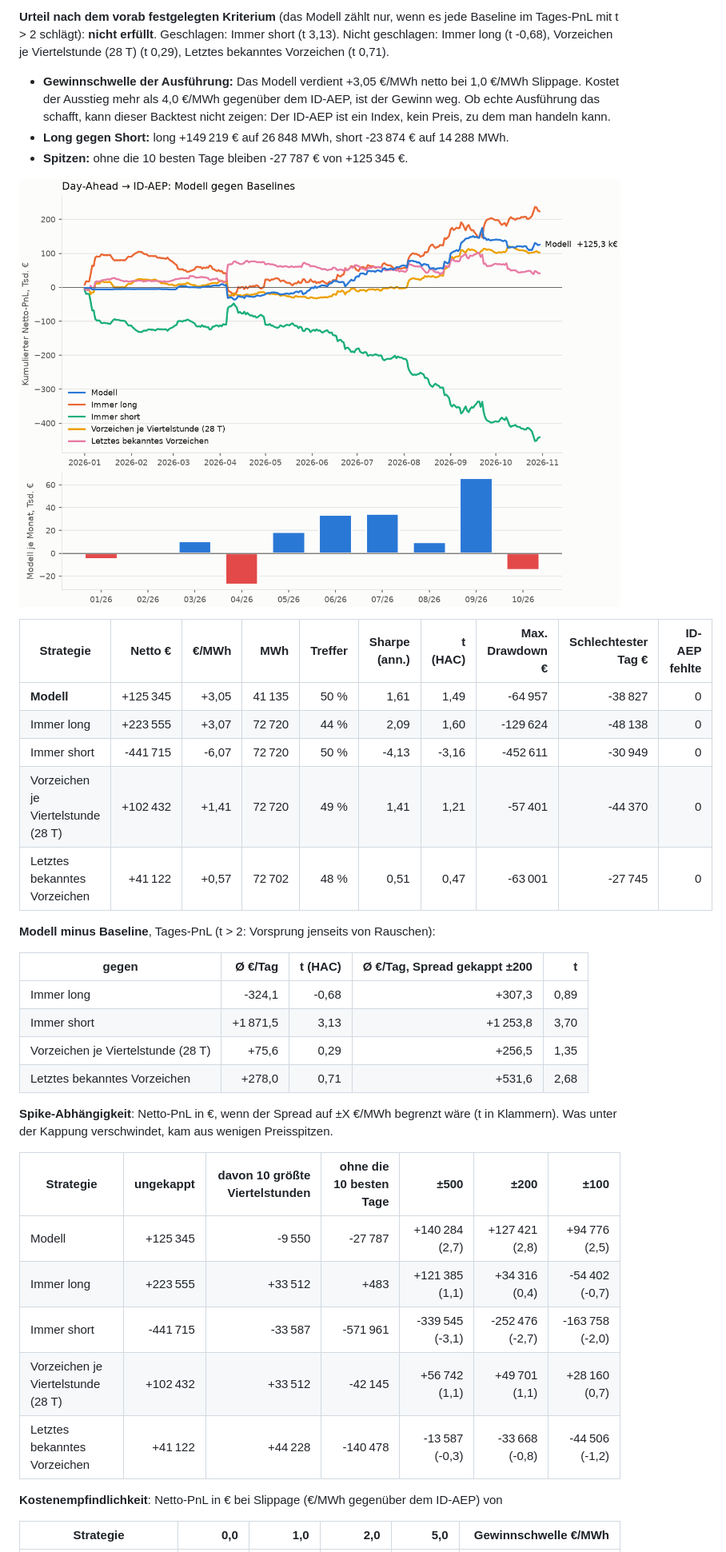
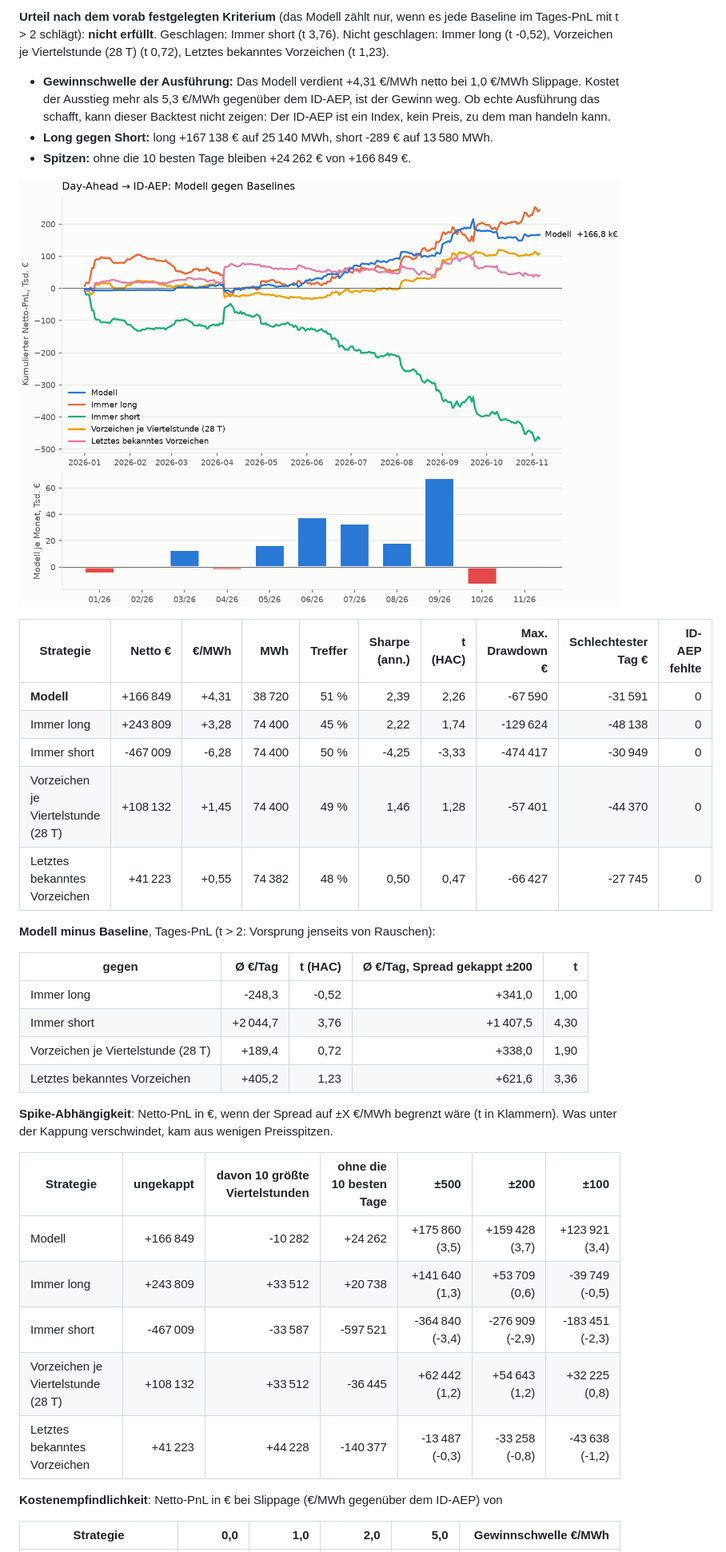
Before and after one commit to ak16o7/de-power-spread, a Markdown page: reports/REPORT.md, the part around one of its changes. Shown at 80% size. GitHub-like rendering; pictures changed too: reports/pnl.png.

```diff
--- a/reports/REPORT.md
+++ b/reports/REPORT.md
@@ -6,38 +6,38 @@ Testzeitraum 2026-01-01 bis 2026-10-30 (303 Tage, walk-forward, jeder Monat out-
 
-**Urteil nach dem vorab festgelegten Kriterium** (das Modell zählt nur, wenn es jede Baseline im Tages-PnL mit t > 2 schlägt): **nicht erfüllt**. Geschlagen: Immer short (t 3,13). Nicht geschlagen: Immer long (t -0,68), Vorzeichen je Viertelstunde (28 T) (t 0,29), Letztes bekanntes Vorzeichen (t 0,71).
+**Urteil nach dem vorab festgelegten Kriterium** (das Modell zählt nur, wenn es jede Baseline im Tages-PnL mit t > 2 schlägt): **nicht erfüllt**. Geschlagen: Immer short (t 3,76). Nicht geschlagen: Immer long (t -0,52), Vorzeichen je Viertelstunde (28 T) (t 0,72), Letztes bekanntes Vorzeichen (t 1,23).
 
-- **Gewinnschwelle der Ausführung:** Das Modell verdient +3,05 €/MWh netto bei 1,0 €/MWh Slippage. Kostet der Ausstieg mehr als 4,0 €/MWh gegenüber dem ID-AEP, ist der Gewinn weg. Ob echte Ausführung das schafft, kann dieser Backtest nicht zeigen: Der ID-AEP ist ein Index, kein Preis, zu dem man handeln kann.
-- **Long gegen Short:** long +149 219 € auf 26 848 MWh, short -23 874 € auf 14 288 MWh.
-- **Spitzen:** ohne die 10 besten Tage bleiben -27 787 € von +125 345 €.
+- **Gewinnschwelle der Ausführung:** Das Modell verdient +4,31 €/MWh netto bei 1,0 €/MWh Slippage. Kostet der Ausstieg mehr als 5,3 €/MWh gegenüber dem ID-AEP, ist der Gewinn weg. Ob echte Ausführung das schafft, kann dieser Backtest nicht zeigen: Der ID-AEP ist ein Index, kein Preis, zu dem man handeln kann.
+- **Long gegen Short:** long +167 138 € auf 25 140 MWh, short -289 € auf 13 580 MWh.
+- **Spitzen:** ohne die 10 besten Tage bleiben +24 262 € von +166 849 €.
 
 ![PnL](pnl.png)
 
 | Strategie | Netto € | €/MWh | MWh | Treffer | Sharpe (ann.) | t (HAC) | Max. Drawdown € | Schlechtester Tag € | ID-AEP fehlte |
 |---|---:|---:|---:|---:|---:|---:|---:|---:|---:|
-| **Modell** | +125 345 | +3,05 | 41 135 | 50 % | 1,61 | 1,49 | -64 957 | -38 827 | 0 |
-| Immer long | +223 555 | +3,07 | 72 720 | 44 % | 2,09 | 1,60 | -129 624 | -48 138 | 0 |
-| Immer short | -441 715 | -6,07 | 72 720 | 50 % | -4,13 | -3,16 | -452 611 | -30 949 | 0 |
-| Vorzeichen je Viertelstunde (28 T) | +102 432 | +1,41 | 72 720 | 49 % | 1,41 | 1,21 | -57 401 | -44 370 | 0 |
-| Letztes bekanntes Vorzeichen | +41 122 | +0,57 | 72 702 | 48 % | 0,51 | 0,47 | -63 001 | -27 745 | 0 |
+| **Modell** | +166 849 | +4,31 | 38 720 | 51 % | 2,39 | 2,26 | -67 590 | -31 591 | 0 |
+| Immer long | +243 809 | +3,28 | 74 400 | 45 % | 2,22 | 1,74 | -129 624 | -48 138 | 0 |
+| Immer short | -467 009 | -6,28 | 74 400 | 50 % | -4,25 | -3,33 | -474 417 | -30 949 | 0 |
+| Vorzeichen je Viertelstunde (28 T) | +108 132 | +1,45 | 74 400 | 49 % | 1,46 | 1,28 | -57 401 | -44 370 | 0 |
+| Letztes bekanntes Vorzeichen | +41 223 | +0,55 | 74 382 | 48 % | 0,50 | 0,47 | -66 427 | -27 745 | 0 |
 
 **Modell minus Baseline**, Tages-PnL (t > 2: Vorsprung jenseits von Rauschen):
 
 | gegen | Ø €/Tag | t (HAC) | Ø €/Tag, Spread gekappt ±200 | t |
 |---|---:|---:|---:|---:|
-| Immer long | -324,1 | -0,68 | +307,3 | 0,89 |
-| Immer short | +1 871,5 | 3,13 | +1 253,8 | 3,70 |
-| Vorzeichen je Viertelstunde (28 T) | +75,6 | 0,29 | +256,5 | 1,35 |
-| Letztes bekanntes Vorzeichen | +278,0 | 0,71 | +531,6 | 2,68 |
+| Immer long | -248,3 | -0,52 | +341,0 | 1,00 |
+| Immer short | +2 044,7 | 3,76 | +1 407,5 | 4,30 |
+| Vorzeichen je Viertelstunde (28 T) | +189,4 | 0,72 | +338,0 | 1,90 |
+| Letztes bekanntes Vorzeichen | +405,2 | 1,23 | +621,6 | 3,36 |
 
 **Spike-Abhängigkeit**: Netto-PnL in €, wenn der Spread auf ±X €/MWh begrenzt wäre (t in Klammern). Was unter der Kappung verschwindet, kam aus wenigen Preisspitzen.
 
 | Strategie | ungekappt | davon 10 größte Viertelstunden | ohne die 10 besten Tage | ±500 | ±200 | ±100 |
 |---|---:|---:|---:|---:|---:|---:|
-| Modell | +125 345 | -9 550 | -27 787 | +140 284 (2,7) | +127 421 (2,8) | +94 776 (2,5) |
-| Immer long | +223 555 | +33 512 | +483 | +121 385 (1,1) | +34 316 (0,4) | -54 402 (-0,7) |
-| Immer short | -441 715 | -33 587 | -571 961 | -339 545 (-3,1) | -252 476 (-2,7) | -163 758 (-2,0) |
-| Vorzeichen je Viertelstunde (28 T) | +102 432 | +33 512 | -42 145 | +56 742 (1,1) | +49 701 (1,1) | +28 160 (0,7) |
-| Letztes bekanntes Vorzeichen | +41 122 | +44 228 | -140 478 | -13 587 (-0,3) | -33 668 (-0,8) | -44 506 (-1,2) |
+| Modell | +166 849 | -10 282 | +24 262 | +175 860 (3,5) | +159 428 (3,7) | +123 921 (3,4) |
+| Immer long | +243 809 | +33 512 | +20 738 | +141 640 (1,3) | +53 709 (0,6) | -39 749 (-0,5) |
+| Immer short | -467 009 | -33 587 | -597 521 | -364 840 (-3,4) | -276 909 (-2,9) | -183 451 (-2,3) |
+| Vorzeichen je Viertelstunde (28 T) | +108 132 | +33 512 | -36 445 | +62 442 (1,2) | +54 643 (1,2) | +32 225 (0,8) |
+| Letztes bekanntes Vorzeichen | +41 223 | +44 228 | -140 377 | -13 487 (-0,3) | -33 258 (-0,8) | -43 638 (-1,2) |
 
 **Kostenempfindlichkeit**: Netto-PnL in € bei Slippage (€/MWh gegenüber dem ID-AEP) von
 
```
Also changed, not shown: other parts of reports/REPORT.md (+64 -63 lines), README.md (+28 -28 lines), 4 other files.
